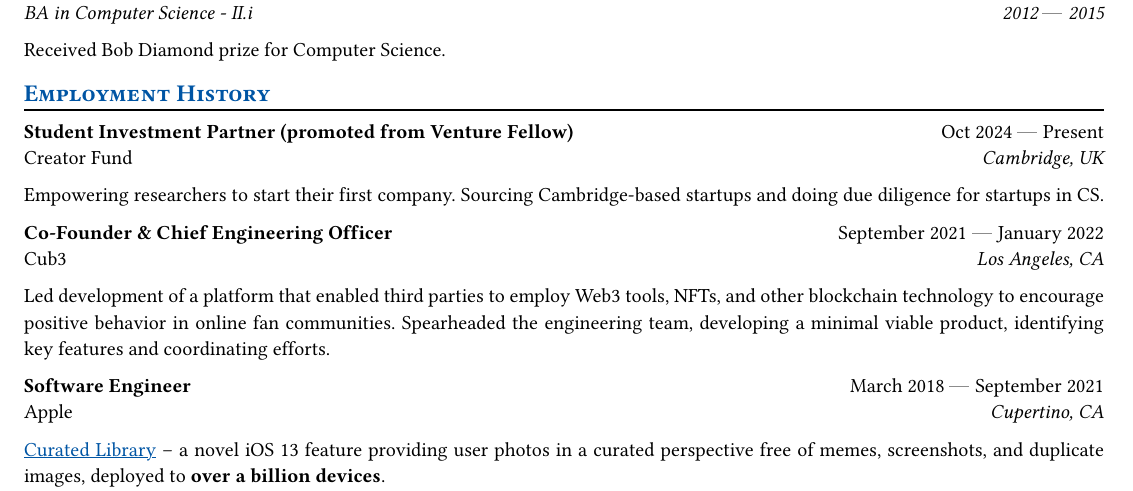
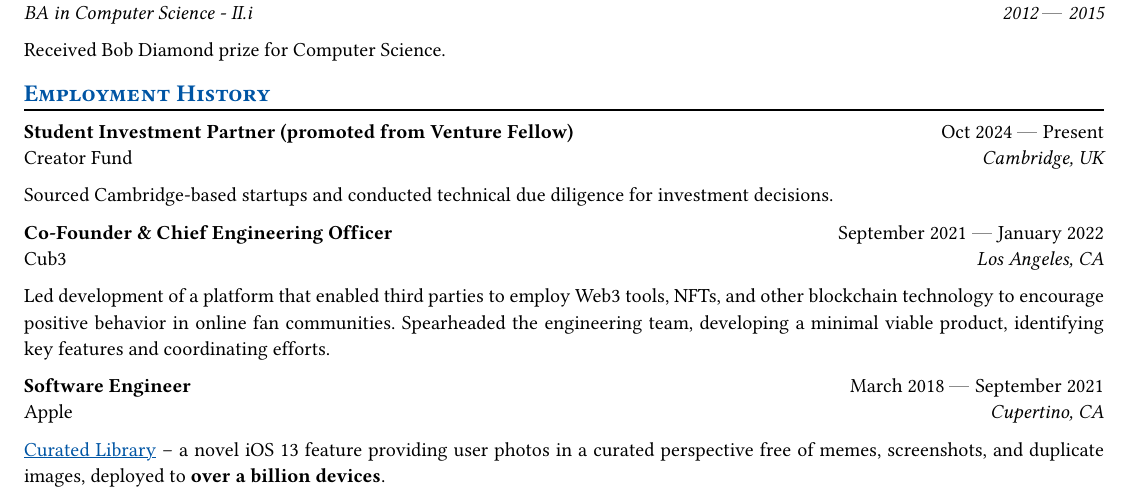
Before and after one commit to superlopuh/superlopuh.github.io, a Typst document (cv.typ): part of page 1 of 2, cut so that both start at the same text. Compiled offline with Typst 0.15.

Commit message:
rephrase CF

```diff
--- a/cv.typ
+++ b/cv.typ
@@ -72,8 +72,7 @@ Received Bob Diamond prize for Computer Science.
   dates: dates-helper(start-date: "Oct 2024", end-date: "Present"),
 )
 
-Empowering researchers to start their first company.
-Sourcing Cambridge-based startups and doing due diligence for startups in CS.
+Sourced Cambridge-based startups and conducted technical due diligence for investment decisions.
 
 #work(
   title: "Co-Founder & Chief Engineering Officer",
```
